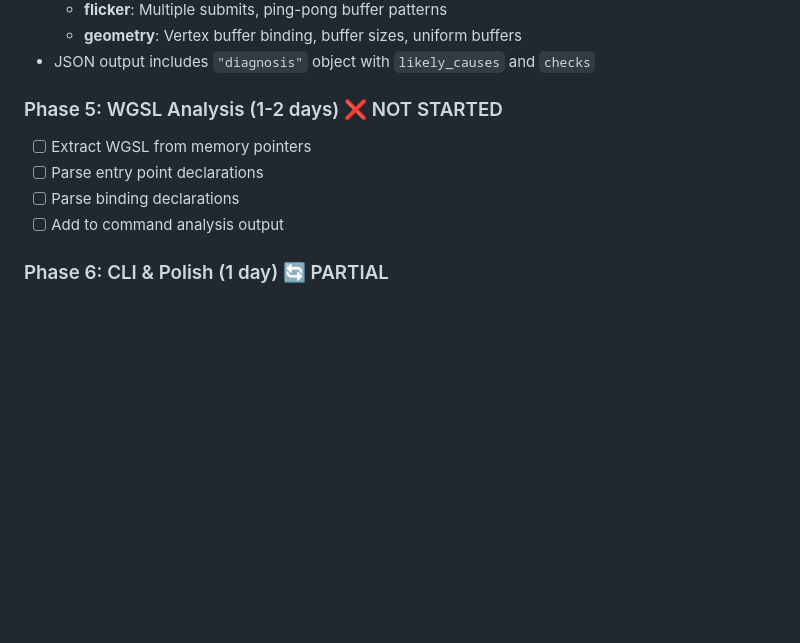
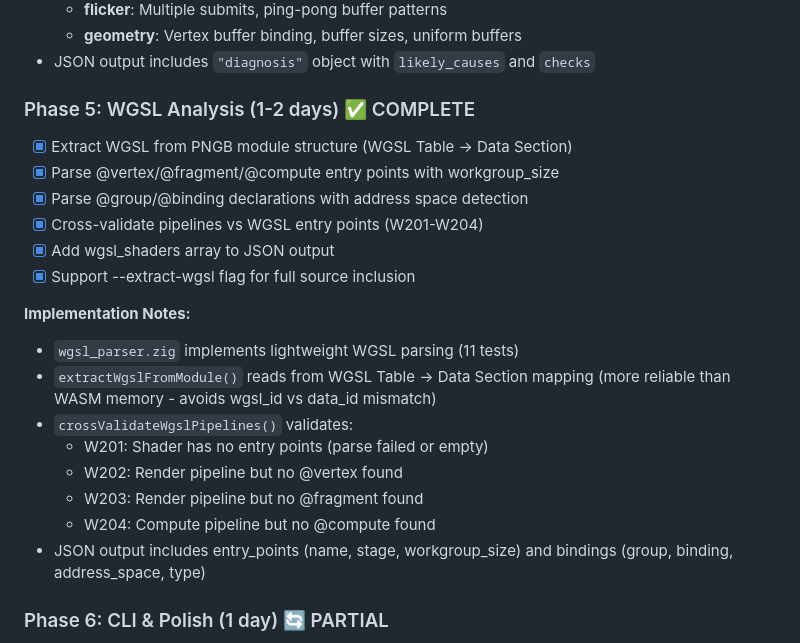
Before and after one commit to HugoDaniel/pngine, a Markdown page: docs/llm-runtime-testing-plan.md, the part around the change. GitHub-like rendering; blank space fills up the shorter version.

Commit message:
docs: Mark Phase 5 WGSL Analysis as complete
Document the implementation of:
- wgsl_parser.zig for lightweight WGSL parsing
- extractWgslFromModule() using WGSL Table → Data Section mapping
- crossValidateWgslPipelines() for W201-W204 warnings
- JSON output with entry_points and bindings arrays

🤖 Generated with [Claude Code](https://claude.com/claude-code)

Co-Authored-By: Claude Opus 4.5 <noreply@anthropic.com>

```diff
--- a/docs/llm-runtime-testing-plan.md
+++ b/docs/llm-runtime-testing-plan.md
@@ -1070,11 +1070,25 @@ Output includes diff analysis:
   - **geometry**: Vertex buffer binding, buffer sizes, uniform buffers
 - JSON output includes `"diagnosis"` object with `likely_causes` and `checks`
 
-### Phase 5: WGSL Analysis (1-2 days) ❌ NOT STARTED
-- [ ] Extract WGSL from memory pointers
-- [ ] Parse entry point declarations
-- [ ] Parse binding declarations
-- [ ] Add to command analysis output
+### Phase 5: WGSL Analysis (1-2 days) ✅ COMPLETE
+- [x] Extract WGSL from PNGB module structure (WGSL Table → Data Section)
+- [x] Parse @vertex/@fragment/@compute entry points with workgroup_size
+- [x] Parse @group/@binding declarations with address space detection
+- [x] Cross-validate pipelines vs WGSL entry points (W201-W204)
+- [x] Add wgsl_shaders array to JSON output
+- [x] Support --extract-wgsl flag for full source inclusion
+
+**Implementation Notes:**
+- `wgsl_parser.zig` implements lightweight WGSL parsing (11 tests)
+- `extractWgslFromModule()` reads from WGSL Table → Data Section mapping
+  (more reliable than WASM memory - avoids wgsl_id vs data_id mismatch)
+- `crossValidateWgslPipelines()` validates:
+  - W201: Shader has no entry points (parse failed or empty)
+  - W202: Render pipeline but no @vertex found
+  - W203: Render pipeline but no @fragment found
+  - W204: Compute pipeline but no @compute found
+- JSON output includes entry_points (name, stage, workgroup_size) and
+  bindings (group, binding, address_space, type)
 
 ### Phase 6: CLI & Polish (1 day) 🔄 PARTIAL
 - [x] Add `validate` subcommand to CLI
```
